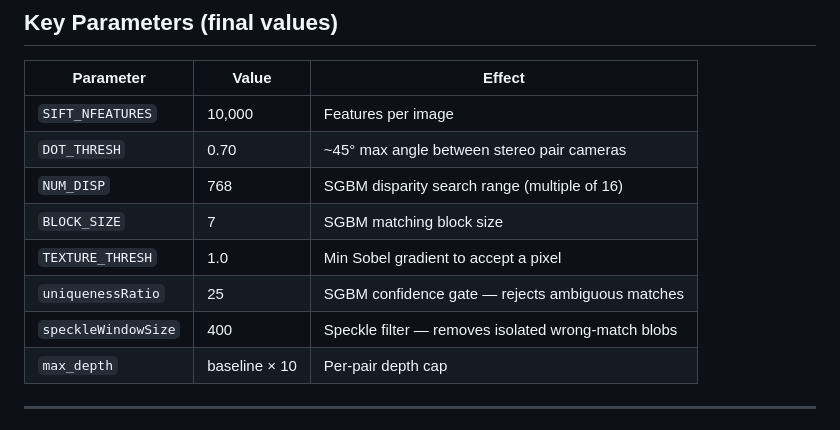
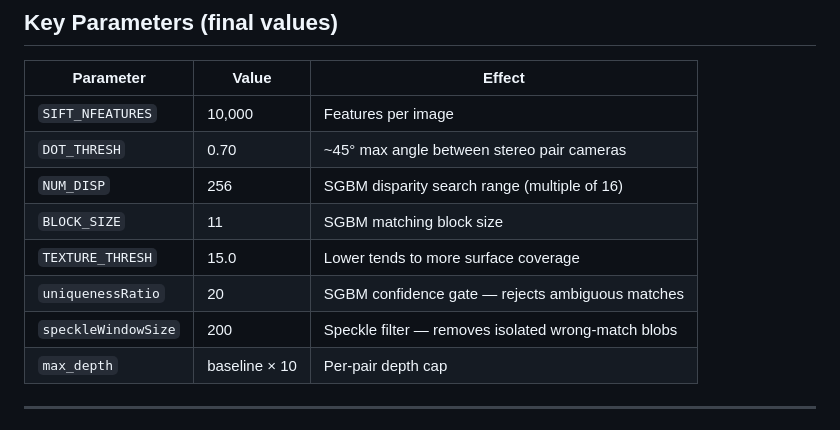
Before and after one commit to Dario213/Img2PointCloud, a Markdown page: README.md, the part around the change. Drawn GitHub-style.

Commit message:
Update SGBM parameters in README.md

```diff
--- a/README.md
+++ b/README.md
@@ -59,11 +59,11 @@ For Box and Entrance, each `*Input.txt` file provides per-image camera position,
 |-----------|-------|--------|
 | `SIFT_NFEATURES` | 10,000 | Features per image |
 | `DOT_THRESH` | 0.70 | ~45° max angle between stereo pair cameras |
-| `NUM_DISP` | 768 | SGBM disparity search range (multiple of 16) |
-| `BLOCK_SIZE` | 7 | SGBM matching block size |
-| `TEXTURE_THRESH` | 1.0 | Min Sobel gradient to accept a pixel |
-| `uniquenessRatio` | 25 | SGBM confidence gate — rejects ambiguous matches |
-| `speckleWindowSize` | 400 | Speckle filter — removes isolated wrong-match blobs |
+| `NUM_DISP` | 256 | SGBM disparity search range (multiple of 16) |
+| `BLOCK_SIZE` | 11 | SGBM matching block size |
+| `TEXTURE_THRESH` | 15.0 | Lower tends to more surface coverage |
+| `uniquenessRatio` | 20 | SGBM confidence gate — rejects ambiguous matches |
+| `speckleWindowSize` | 200 | Speckle filter — removes isolated wrong-match blobs |
 | `max_depth` | baseline × 10 | Per-pair depth cap |
 
 ---
```
